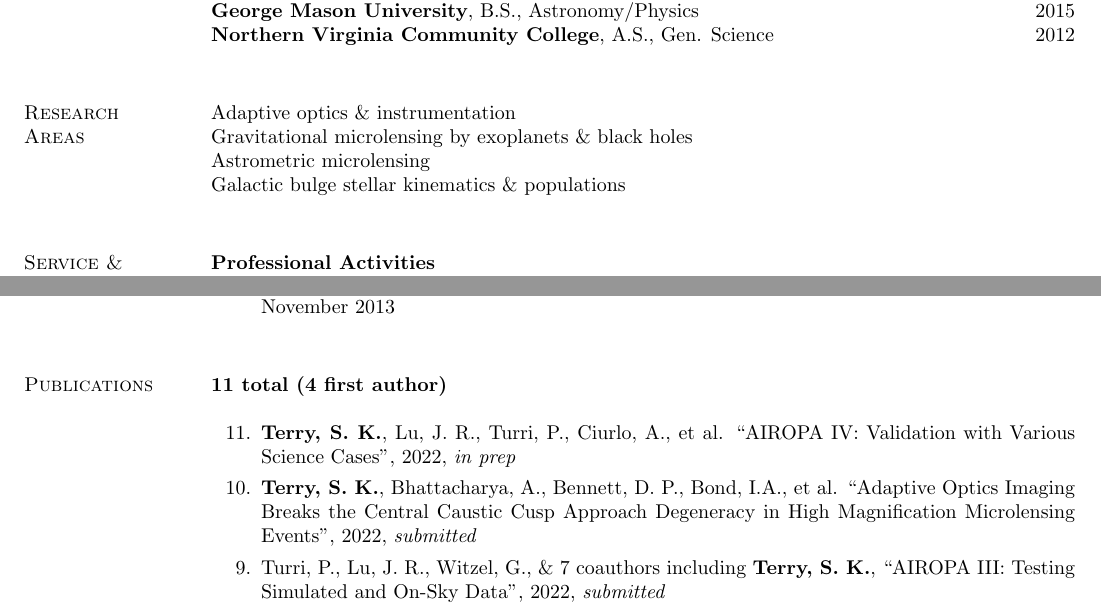
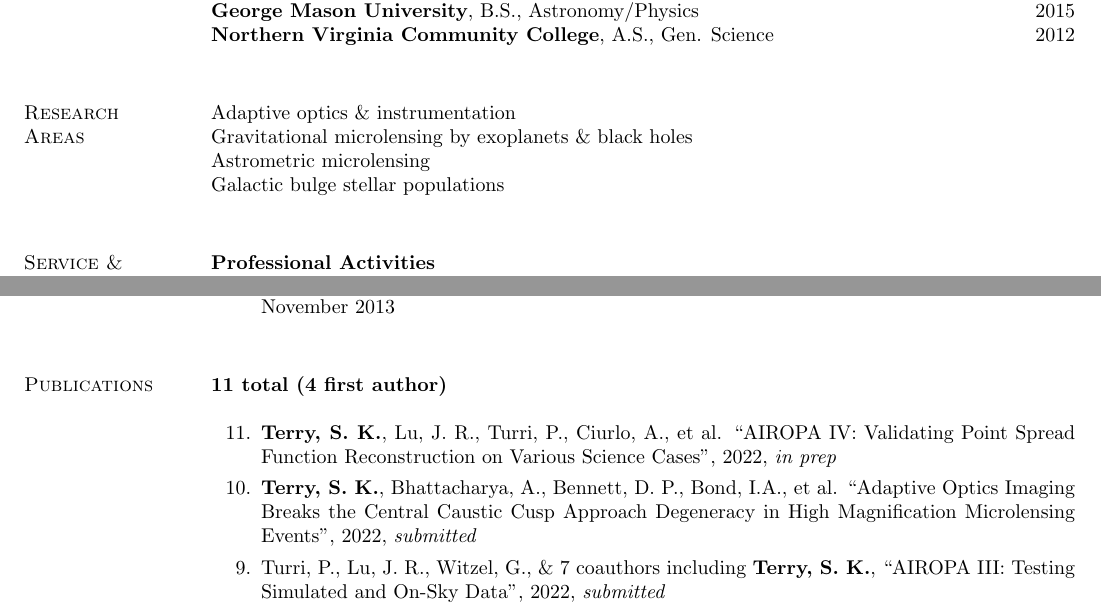
Before and after one commit to skterry/CV, a LaTeX CV (cv.tex): two parts of pages 1 and 3 of 4, joined at a grey line, cut so that both start at the same text. Compiled offline with pdfLaTeX.

Commit message:
quick update.

```diff
--- a/cv.tex
+++ b/cv.tex
@@ -65,7 +65,7 @@ Berkeley, CA 94720       & \hyperlink{http://skterry.github.io}{http://skterry.g
 Adaptive optics \& instrumentation \\
 Gravitational microlensing by exoplanets \& black holes  \\
 Astrometric microlensing \\
-Galactic bulge stellar kinematics \& populations  \\
+Galactic bulge stellar populations  \\
 
 
 \section{\sc Service \&\\ Professional Activities}
@@ -200,7 +200,7 @@ Telescope", University of California San Diego, January 2022
 \begin{etaremune}
 %\item \textbf{Terry, S. K.}, Bennett, D. P., Bhattacharya, A., Bond, I.A., et al. ``First Direct Identification of a Multi-Star Microlens System Hosting a Planet", 2022, \textit{in prep}
 
-\item \textbf{Terry, S. K.}, Lu, J. R., Turri, P., Ciurlo, A., et al. ``AIROPA IV: Validation with Various Science Cases", 2022, \textit{in prep}
+\item \textbf{Terry, S. K.}, Lu, J. R., Turri, P., Ciurlo, A., et al. ``AIROPA IV: Validating Point Spread Function Reconstruction on Various Science Cases", 2022, \textit{in prep}
 
 \item \textbf{Terry, S. K.}, Bhattacharya, A., Bennett, D. P., Bond, I.A., et al. ``Adaptive Optics Imaging Breaks the Central Caustic Cusp Approach Degeneracy in High Magnification Microlensing Events", 2022, \textit{submitted}
 
```
